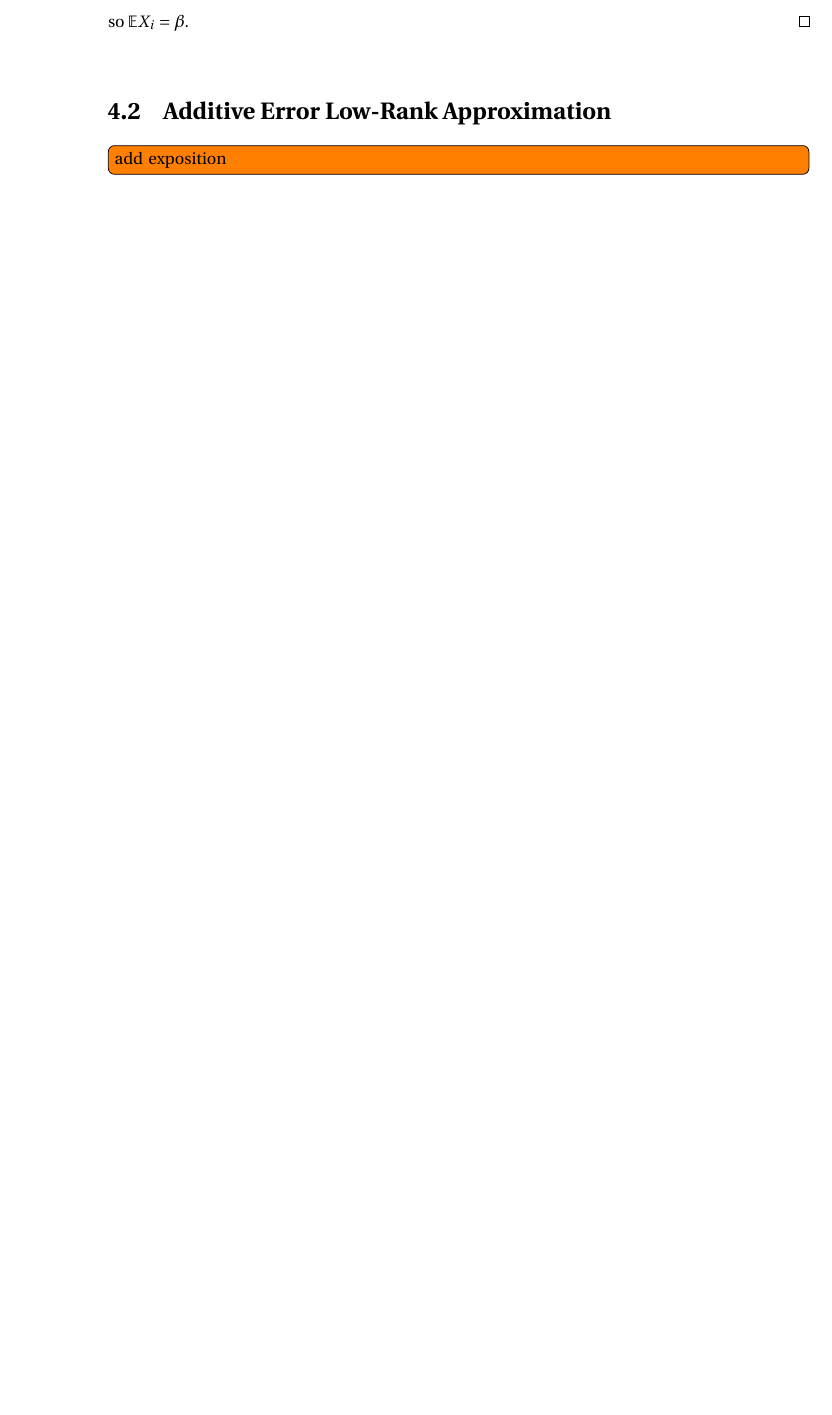
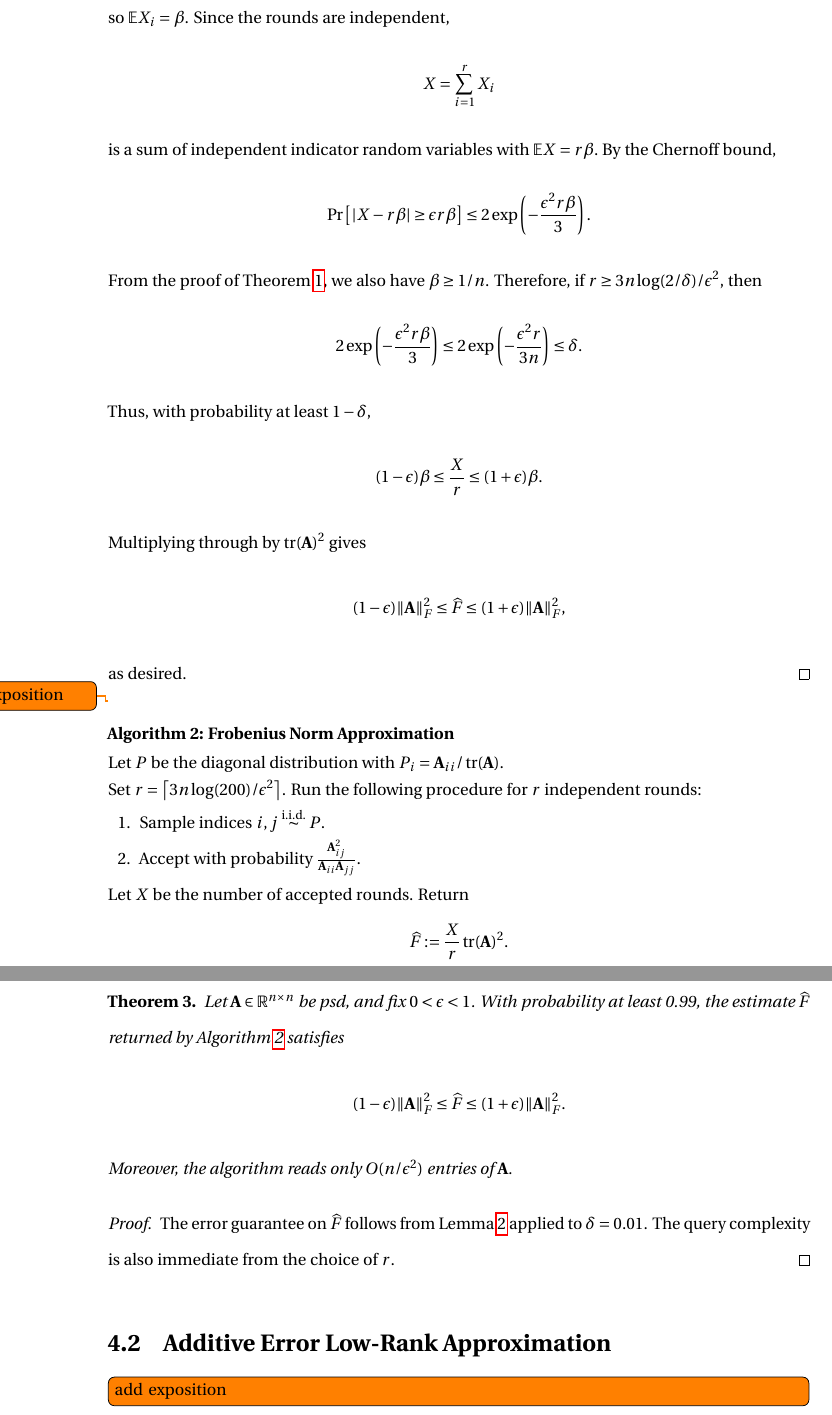
Before and after one commit to a2tian/thesis, a LaTeX thesis (main.tex, which reads chapters/3-applications.tex): part of page 18 of 30 before the commit and two parts of pages 18 and 19 of 30 after it, the two joined at a grey line, cut at the place of the change, the shorter picture padded with empty space. Compiled offline with pdfLaTeX.

Commit message:
add Frobenius norm approximation

```diff
--- a/chapters/3-applications.tex
+++ b/chapters/3-applications.tex
@@ -18,6 +16,96 @@ The acceptance probability of Algorithm~\ref{alg:sampling-procedure} gives an im
     \[\beta = \frac{\|\bA\|^2_F}{\tr(\bA)^2}\]
-    so $\E X_i = \beta$.
+    so $\E X_i = \beta$. Since the rounds are independent,
+    \[
+        X=\sum_{i=1}^r X_i
+    \]
+    is a sum of independent indicator random variables with $\E X = r\beta.$
+    By the Chernoff bound,
+    \[
+        \Pr\left[|X-r\beta|\geq \epsilon r\beta\right]
+        \leq 2\exp\left(-\frac{\epsilon^2 r\beta}{3}\right).
+    \]
+    From the proof of Theorem~\ref{thm:fast-l2-sampling}, we also have
+    $\beta\geq 1/n$. Therefore, if
+    \(
+        r\geq {3n\log(2/\delta)}/{\epsilon^2},
+    \)
+    then
+    \[
+        2\exp\left(-\frac{\epsilon^2 r\beta}{3}\right)
+        \leq
+        2\exp\left(-\frac{\epsilon^2 r}{3n}\right)
+        \leq \delta.
+    \]
+    Thus, with probability at least $1-\delta$,
+    \[
+        (1-\epsilon)\beta
+        \leq
+        \frac{X}{r}
+        \leq
+        (1+\epsilon)\beta.
+    \]
+    Multiplying through by $\tr(\bA)^2$ gives
+    \[
+        (1-\epsilon)\|\bA\|_F^2
+        \leq
+        \widehat F
+        \leq
+        (1+\epsilon)\|\bA\|_F^2,
+    \]
+    as desired.
 \end{proof}
+
+\todo{add exposition}
+
+\begin{algorithm}[H]
+\caption{Frobenius Norm Approximation}
+\label{alg:frobenius-norm-approximation}
+
+\noindent
+Let \(P\) be the diagonal distribution with $P_i = \bA_{ii}/\tr(\bA)$.
+
+\smallskip
+Set \(r=\left\lceil 3n\log(200)/\epsilon^2\right\rceil\). Run the following procedure for \(r\) independent rounds:
+\begin{enumerate}[
+    label=\arabic*.,
+    leftmargin=2em,
+    itemsep=0.35em,
+    topsep=0.45em,
+    parsep=0pt
+]
+    \item Sample indices \(i,j\overset{\mathrm{i.i.d.}}{\sim}P\).
+
+    \item Accept with probability
+    \(
+        \frac{\bA_{ij}^2}{\bA_{ii}\bA_{jj}}.
+    \)
+\end{enumerate}
+
+\smallskip
+\noindent
+Let \(X\) be the number of accepted rounds. Return
+\[
+    \widehat F:=\frac{X}{r}\tr(\bA)^2.
+\]
+\end{algorithm}
+
+\begin{theorem}
+\label{thm:frobenius-norm-approximation-algorithm}
+Let \(\bA\in\R^{n\times n}\) be psd, and fix \(0<\epsilon < 1\). With probability at least 0.99, the estimate \(\widehat F\) returned by Algorithm~\ref{alg:frobenius-norm-approximation} satisfies
+\[
+    (1-\epsilon)\|\bA\|_F^2
+    \leq
+    \widehat F
+    \leq
+    (1+\epsilon)\|\bA\|_F^2.
+\]
+Moreover, the algorithm reads only \(O(n/\epsilon^2)\) entries of \(\bA\).
+\end{theorem}
+
+\begin{proof}
+The error guarantee on $\widehat F$ follows from Lemma~\ref{lem:frobenius-norm-approximation} applied to $\delta  = 0.01$. The query complexity is also immediate from the choice of $r$.
+\end{proof}
+
 
 \section{Additive Error Low-Rank Approximation}
 \todo[inline]{add exposition}
```
Also changed, not shown: chapters/2-column-norm-sampling.tex (+2 -0 lines), chapters/3-applications.tex (14 more changed lines).
